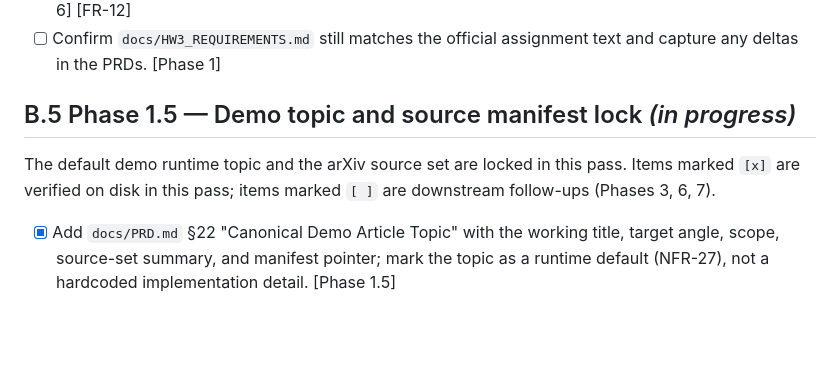
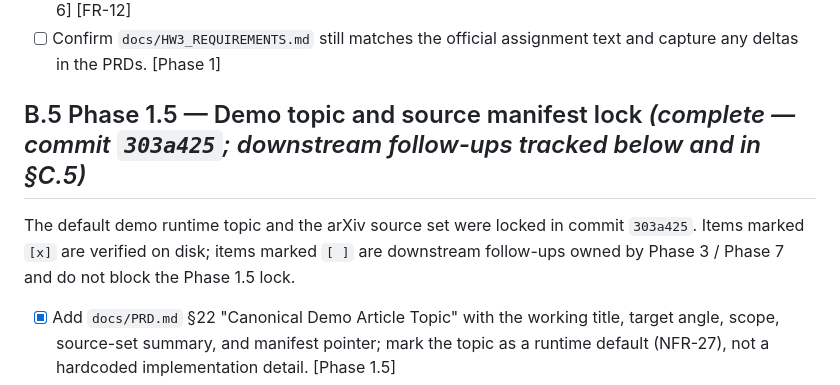
Before and after one commit to evya1/agentic-publishing-pipeline, a Markdown page: docs/TODO.md, the part around the change. GitHub-like rendering; blank space fills up the shorter version.

```diff
--- a/docs/TODO.md
+++ b/docs/TODO.md
@@ -77,11 +77,12 @@ These docs **exist** but **require update/review** to match the current
 - [ ] Confirm `docs/HW3_REQUIREMENTS.md` still matches the official
       assignment text and capture any deltas in the PRDs. [Phase 1]
 
-## B.5 Phase 1.5 — Demo topic and source manifest lock *(in progress)*
+## B.5 Phase 1.5 — Demo topic and source manifest lock *(complete — commit `303a425`; downstream follow-ups tracked below and in §C.5)*
 
-The default demo runtime topic and the arXiv source set are locked in
-this pass. Items marked `[x]` are verified on disk in this pass; items
-marked `[ ]` are downstream follow-ups (Phases 3, 6, 7).
+The default demo runtime topic and the arXiv source set were locked in
+commit `303a425`. Items marked `[x]` are verified on disk; items
+marked `[ ]` are downstream follow-ups owned by Phase 3 / Phase 7 and
+do not block the Phase 1.5 lock.
 
 - [x] Add `docs/PRD.md` §22 "Canonical Demo Article Topic" with the
       working title, target angle, scope, source-set summary, and
```
Also changed, not shown: docs/PLAN.md (+12 -12 lines).
